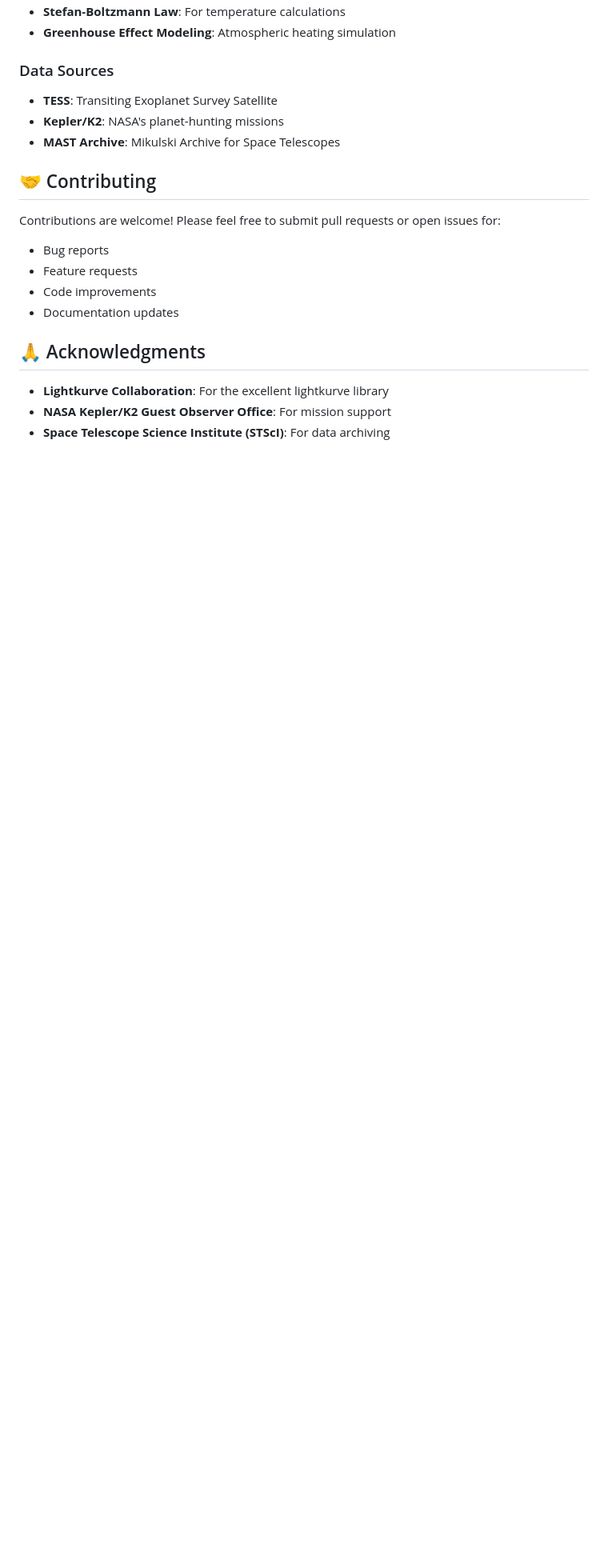
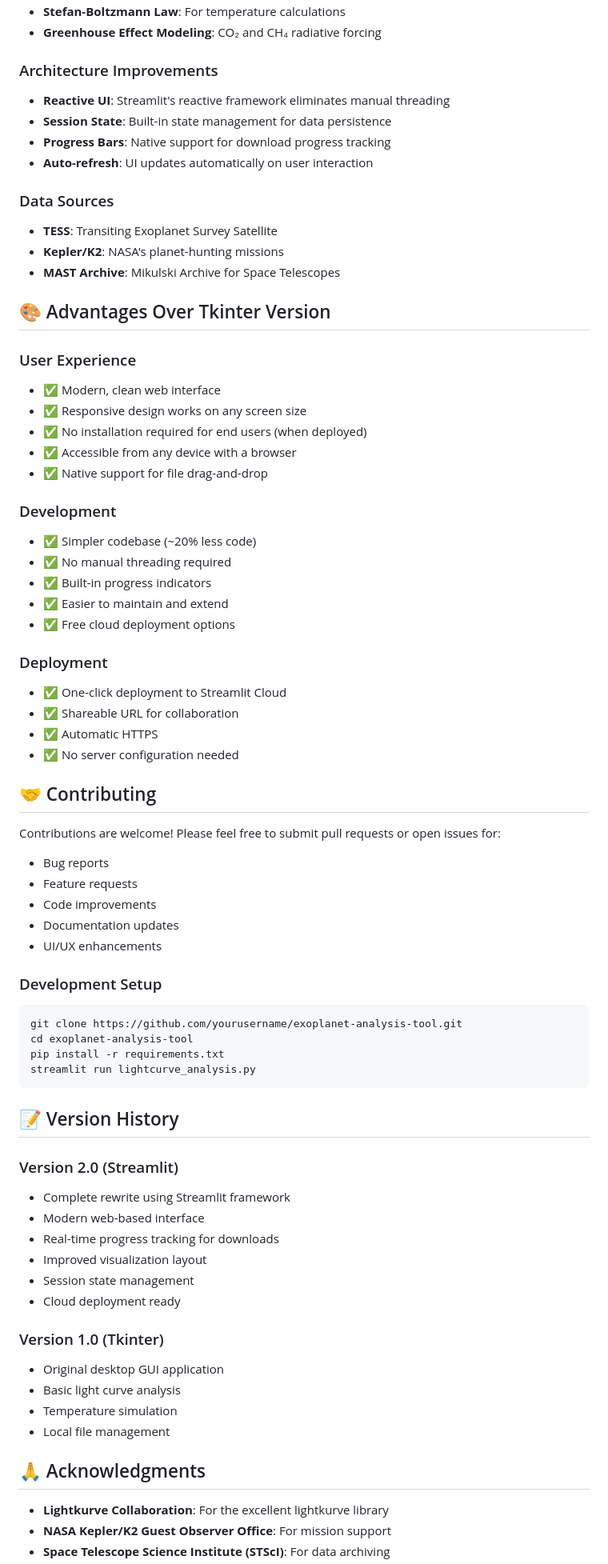
Before and after one commit to marcoleonardi97/exoplanet_finder, a Markdown page: README.md, the part around the change printed below. Shown: that part at 80% size. GitHub-like rendering; blank space fills up the shorter version.

````diff
--- a/README.md
+++ b/README.md
@@ -132,10 +217,38 @@ When "Auto Save figures" is enabled, the tool generates:
 - **Stefan-Boltzmann Law**: For temperature calculations
-- **Greenhouse Effect Modeling**: Atmospheric heating simulation
+- **Greenhouse Effect Modeling**: CO₂ and CH₄ radiative forcing
+
+### Architecture Improvements
+- **Reactive UI**: Streamlit's reactive framework eliminates manual threading
+- **Session State**: Built-in state management for data persistence
+- **Progress Bars**: Native support for download progress tracking
+- **Auto-refresh**: UI updates automatically on user interaction
 
 ### Data Sources
 - **TESS**: Transiting Exoplanet Survey Satellite
 - **Kepler/K2**: NASA's planet-hunting missions
 - **MAST Archive**: Mikulski Archive for Space Telescopes
+
+## 🎨 Advantages Over Tkinter Version
+
+### User Experience
+- ✅ Modern, clean web interface
+- ✅ Responsive design works on any screen size
+- ✅ No installation required for end users (when deployed)
+- ✅ Accessible from any device with a browser
+- ✅ Native support for file drag-and-drop
+
+### Development
+- ✅ Simpler codebase (~20% less code)
+- ✅ No manual threading required
+- ✅ Built-in progress indicators
+- ✅ Easier to maintain and extend
+- ✅ Free cloud deployment options
+
+### Deployment
+- ✅ One-click deployment to Streamlit Cloud
+- ✅ Shareable URL for collaboration
+- ✅ Automatic HTTPS
+- ✅ No server configuration needed
 
 ## 🤝 Contributing
 
@@ -144,6 +257,31 @@ Contributions are welcome! Please feel free to submit pull requests or open issu
 - Feature requests
 - Code improvements
 - Documentation updates
+- UI/UX enhancements
+
+### Development Setup
+```bash
+git clone https://github.com/yourusername/exoplanet-analysis-tool.git
+cd exoplanet-analysis-tool
+pip install -r requirements.txt
+streamlit run lightcurve_analysis.py
+```
+
+## 📝 Version History
+
+### Version 2.0 (Streamlit)
+- Complete rewrite using Streamlit framework
+- Modern web-based interface
+- Real-time progress tracking for downloads
+- Improved visualization layout
+- Session state management
+- Cloud deployment ready
+
+### Version 1.0 (Tkinter)
+- Original desktop GUI application
+- Basic light curve analysis
+- Temperature simulation
+- Local file management
 
 ## 🙏 Acknowledgments
 
````
Also changed, not shown: other parts of README.md (+122 -33 lines).
